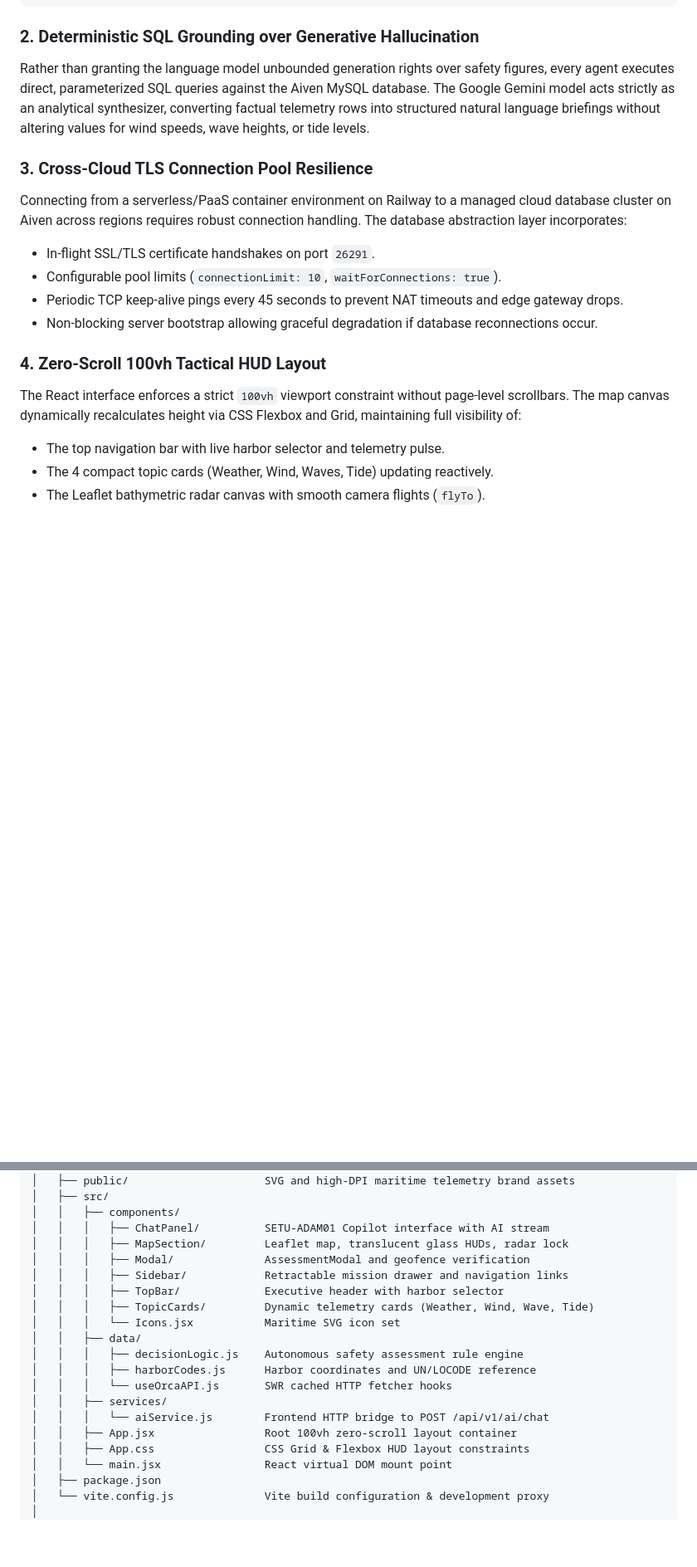
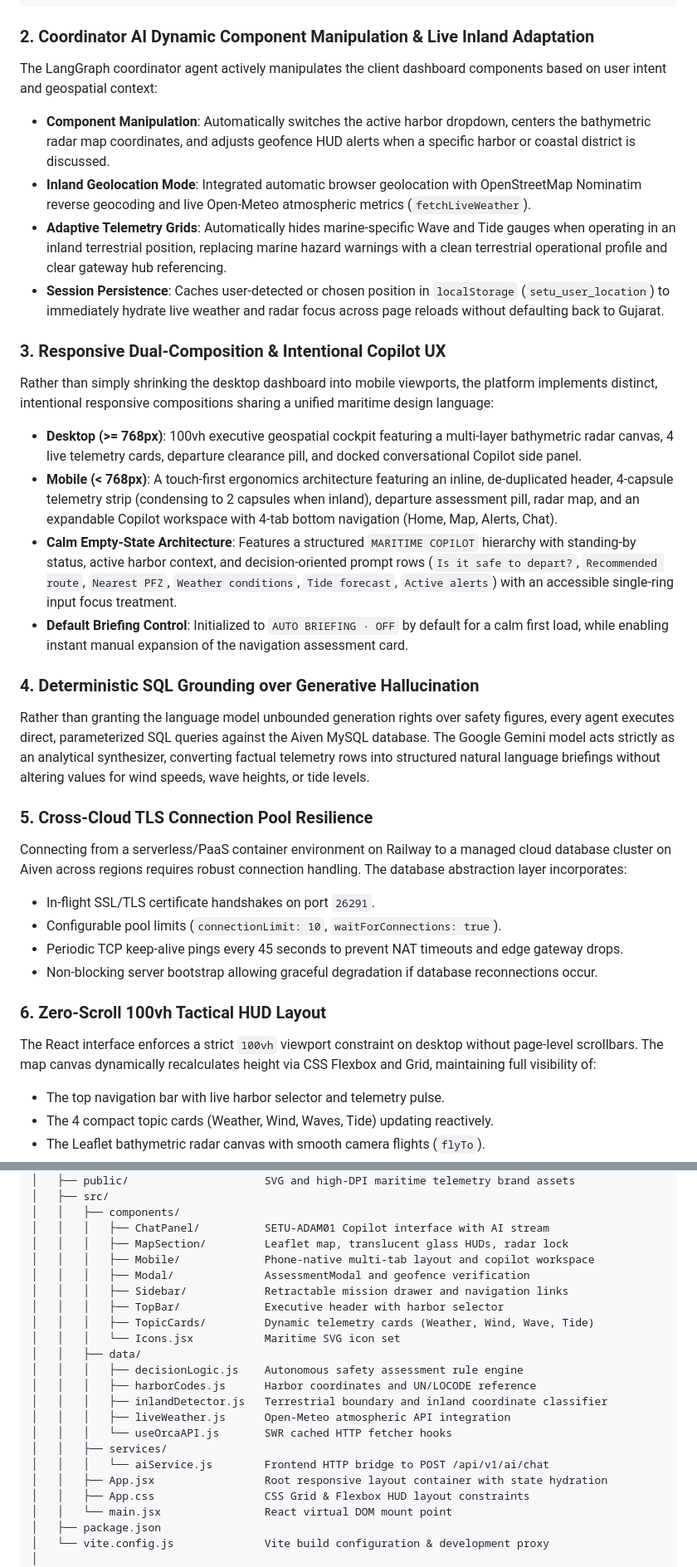
Before and after one commit to Aarya-2401/setu-maritime, a Markdown page: README.md, 2 parts joined by grey strips. Shown at 83% size. GitHub-like rendering; blank space fills up the shorter version.

Commit message:
docs: update project documentation with recent architecture and responsive copilot changes

````diff
--- a/README.md
+++ b/README.md
@@ -260,11 +260,27 @@ Update Metric Cards & Recenter Map                  Preserve map coordinates
                                                     56 coastal landing harbors
 ```
 
-### 2. Deterministic SQL Grounding over Generative Hallucination
+### 2. Coordinator AI Dynamic Component Manipulation & Live Inland Adaptation
+
+The LangGraph coordinator agent actively manipulates the client dashboard components based on user intent and geospatial context:
+- **Component Manipulation**: Automatically switches the active harbor dropdown, centers the bathymetric radar map coordinates, and adjusts geofence HUD alerts when a specific harbor or coastal district is discussed.
+- **Inland Geolocation Mode**: Integrated automatic browser geolocation with OpenStreetMap Nominatim reverse geocoding and live Open-Meteo atmospheric metrics (`fetchLiveWeather`).
+- **Adaptive Telemetry Grids**: Automatically hides marine-specific Wave and Tide gauges when operating in an inland terrestrial position, replacing marine hazard warnings with a clean terrestrial operational profile and clear gateway hub referencing.
+- **Session Persistence**: Caches user-detected or chosen position in `localStorage` (`setu_user_location`) to immediately hydrate live weather and radar focus across page reloads without defaulting back to Gujarat.
+
+### 3. Responsive Dual-Composition & Intentional Copilot UX
+
+Rather than simply shrinking the desktop dashboard into mobile viewports, the platform implements distinct, intentional responsive compositions sharing a unified maritime design language:
+- **Desktop (>= 768px)**: 100vh executive geospatial cockpit featuring a multi-layer bathymetric radar canvas, 4 live telemetry cards, departure clearance pill, and docked conversational Copilot side panel.
+- **Mobile (< 768px)**: A touch-first ergonomics architecture featuring an inline, de-duplicated header, 4-capsule telemetry strip (condensing to 2 capsules when inland), departure assessment pill, radar map, and an expandable Copilot workspace with 4-tab bottom navigation (Home, Map, Alerts, Chat).
+- **Calm Empty-State Architecture**: Features a structured `MARITIME COPILOT` hierarchy with standing-by status, active harbor context, and decision-oriented prompt rows (`Is it safe to depart?`, `Recommended route`, `Nearest PFZ`, `Weather conditions`, `Tide forecast`, `Active alerts`) with an accessible single-ring input focus treatment.
+- **Default Briefing Control**: Initialized to `AUTO BRIEFING · OFF` by default for a calm first load, while enabling instant manual expansion of the navigation assessment card.
+
+### 4. Deterministic SQL Grounding over Generative Hallucination
 
 Rather than granting the language model unbounded generation rights over safety figures, every agent executes direct, parameterized SQL queries against the Aiven MySQL database. The Google Gemini model acts strictly as an analytical synthesizer, converting factual telemetry rows into structured natural language briefings without altering values for wind speeds, wave heights, or tide levels.
 
-### 3. Cross-Cloud TLS Connection Pool Resilience
+### 5. Cross-Cloud TLS Connection Pool Resilience
 
 Connecting from a serverless/PaaS container environment on Railway to a managed cloud database cluster on Aiven across regions requires robust connection handling. The database abstraction layer incorporates:
 - In-flight SSL/TLS certificate handshakes on port `26291`.
@@ -272,9 +288,9 @@ Connecting from a serverless/PaaS container environment on Railway to a managed
 - Periodic TCP keep-alive pings every 45 seconds to prevent NAT timeouts and edge gateway drops.
 - Non-blocking server bootstrap allowing graceful degradation if database reconnections occur.
 
-### 4. Zero-Scroll 100vh Tactical HUD Layout
+### 6. Zero-Scroll 100vh Tactical HUD Layout
 
-The React interface enforces a strict `100vh` viewport constraint without page-level scrollbars. The map canvas dynamically recalculates height via CSS Flexbox and Grid, maintaining full visibility of:
+The React interface enforces a strict `100vh` viewport constraint on desktop without page-level scrollbars. The map canvas dynamically recalculates height via CSS Flexbox and Grid, maintaining full visibility of:
 - The top navigation bar with live harbor selector and telemetry pulse.
 - The 4 compact topic cards (Weather, Wind, Waves, Tide) updating reactively.
 - The Leaflet bathymetric radar canvas with smooth camera flights (`flyTo`).
@@ -400,6 +416,7 @@ setu-maritime/
 │   │   ├── components/
 │   │   │   ├── ChatPanel/          SETU-ADAM01 Copilot interface with AI stream
 │   │   │   ├── MapSection/         Leaflet map, translucent glass HUDs, radar lock
+│   │   │   ├── Mobile/             Phone-native multi-tab layout and copilot workspace
 │   │   │   ├── Modal/              AssessmentModal and geofence verification
 │   │   │   ├── Sidebar/            Retractable mission drawer and navigation links
 │   │   │   ├── TopBar/             Executive header with harbor selector
@@ -408,10 +425,12 @@ setu-maritime/
 │   │   ├── data/
 │   │   │   ├── decisionLogic.js    Autonomous safety assessment rule engine
 │   │   │   ├── harborCodes.js      Harbor coordinates and UN/LOCODE reference
+│   │   │   ├── inlandDetector.js   Terrestrial boundary and inland coordinate classifier
+│   │   │   ├── liveWeather.js      Open-Meteo atmospheric API integration
 │   │   │   └── useOrcaAPI.js       SWR cached HTTP fetcher hooks
 │   │   ├── services/
 │   │   │   └── aiService.js        Frontend HTTP bridge to POST /api/v1/ai/chat
-│   │   ├── App.jsx                 Root 100vh zero-scroll layout container
+│   │   ├── App.jsx                 Root responsive layout container with state hydration
 │   │   ├── App.css                 CSS Grid & Flexbox HUD layout constraints
 │   │   └── main.jsx                React virtual DOM mount point
 │   ├── package.json
````
Also changed, not shown: other parts of README.md (+3 -2 lines).
